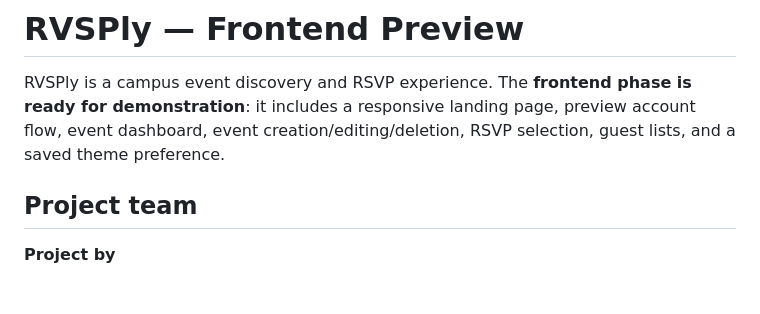
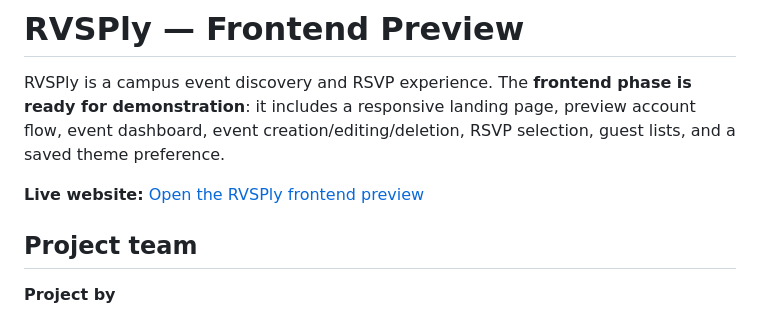
Before and after one commit to akhileshsaravate/RVSPly-Event-Management, a Markdown page: README.md, the part around the change. Drawn GitHub-style; blank space fills up the shorter version.

Commit message:
Add live preview link to README

```diff
--- a/README.md
+++ b/README.md
@@ -1,6 +1,8 @@
 # RVSPly — Frontend Preview
 
 RVSPly is a campus event discovery and RSVP experience. The **frontend phase is ready for demonstration**: it includes a responsive landing page, preview account flow, event dashboard, event creation/editing/deletion, RSVP selection, guest lists, and a saved theme preference.
+
+**Live website:** [Open the RVSPly frontend preview](https://akhileshsaravate.github.io/RVSPly-Event-Management/html/)
 
 ## Project team
 
```
